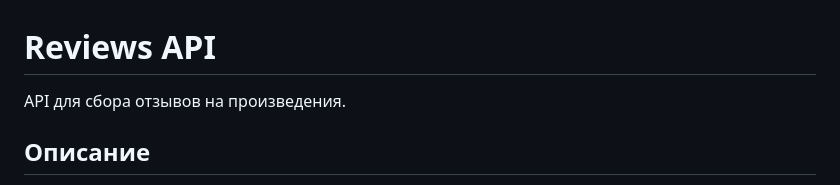
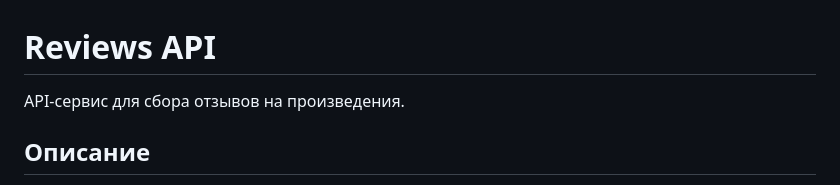
Before and after one commit to mbur17/reviews_api, a Markdown page: README.md, the part around the change. Drawn GitHub-style.

```diff
--- a/README.md
+++ b/README.md
@@ -1,6 +1,6 @@
 # Reviews API
 
-API для сбора отзывов на произведения.
+API-сервис для сбора отзывов на произведения.
 
 ## Описание
 
```
